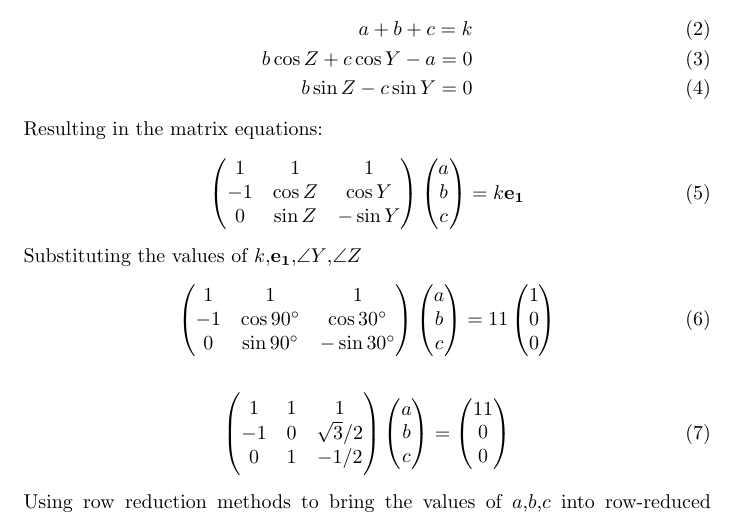
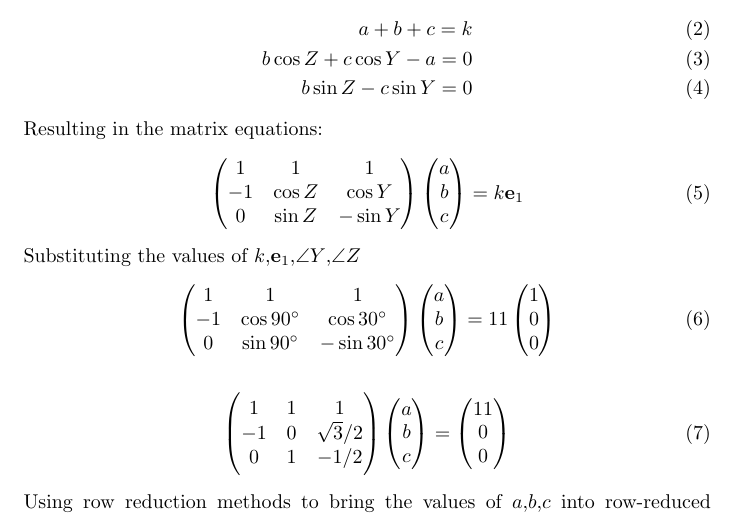
Before and after one commit to Mohan200305/vector, a LaTeX document (ncert9.tex): part of page 1 of 3, cut so that both start at the same text. Compiled offline with pdfLaTeX.

Commit message:
Add files via upload

```diff
--- a/ncert9.tex
+++ b/ncert9.tex
@@ -71,9 +71,9 @@ From the given information\\
  \end{align}
  Resulting in the matrix equations:
  \begin{align}
-	 \myvec{1 & 1 & 1\\-1 & \cos{Z} & \cos{Y}\\0 & \sin{Z} & -\sin{Y}}\myvec{a \\ b \\ c}=k\vec{e_1}
+	 \myvec{1 & 1 & 1\\-1 & \cos{Z} & \cos{Y}\\0 & \sin{Z} & -\sin{Y}}\myvec{a \\ b \\ c}=k\vec{e}_1
  \end{align}
- Substituting the values of $k$,$\vec{e_1}$,$\angle{Y}$,$\angle{Z}$
+ Substituting the values of $k$,$\vec{e}$_1,$\angle{Y}$,$\angle{Z}$
  \begin{align}
      \myvec{1 & 1 & 1\\-1 & \cos{90\degree} & \cos{30\degree}\\ 0 & \sin{90\degree} & -\sin{30\degree}}\myvec{a \\ b \\ c}= 11\myvec{1 \\ 0 \\ 0 }
  \end{align}
```
Also changed, not shown: ncert9.pdf, ncert9.tex (4 more changed lines), 1 other file.
